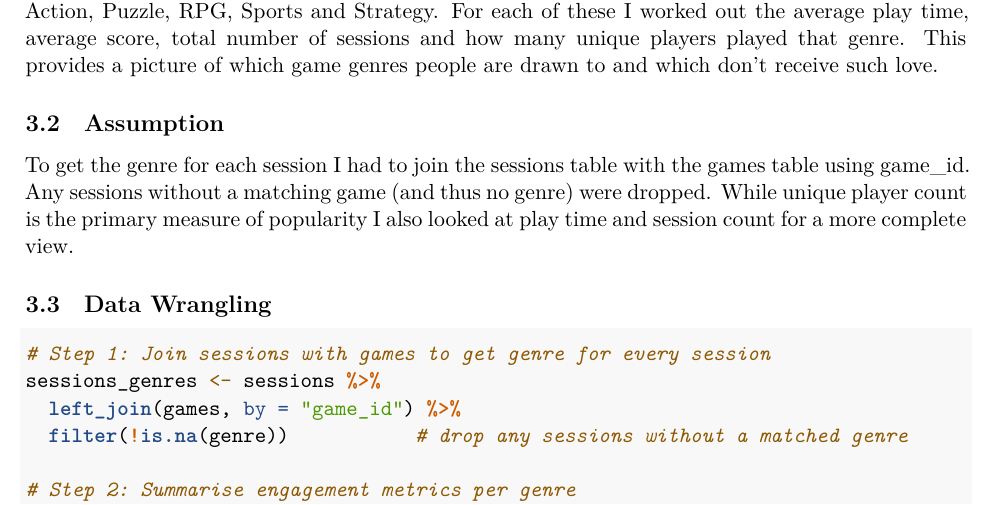
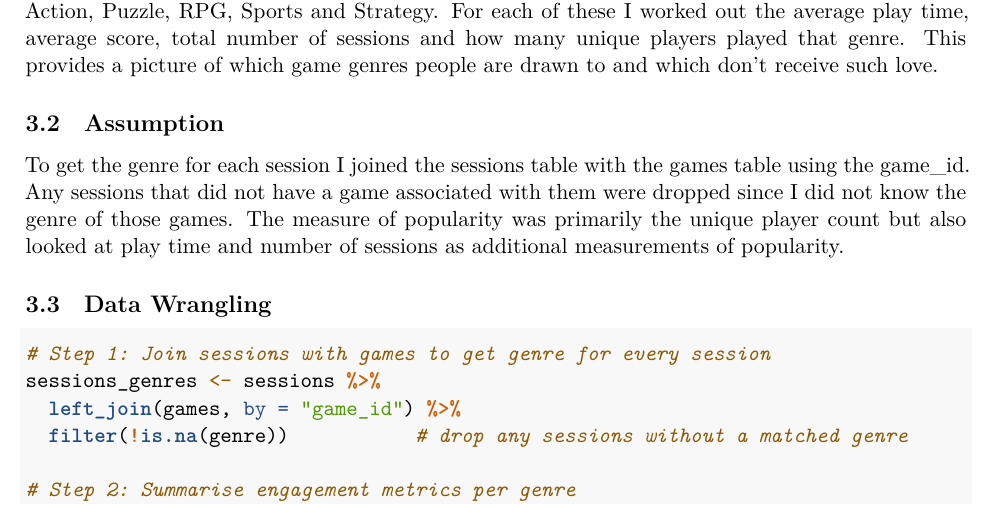
Before and after one commit to RRRRRR12345bigd/assignment-1, an R Markdown document (assignment.Rmd): part of page 8 of 17, cut so that both start at the same text. Rendered offline with R 4.5, knitr and Pandoc, then LaTeX, with nearby package versions.

Commit message:
fixed wording in analysis

```diff
--- a/assignment.Rmd
+++ b/assignment.Rmd
@@ -185,7 +185,7 @@ This task looked at the popularity of each game genre within the platform. There
 
 ## Assumption
 
-To get the genre for each session I had to join the sessions table with the games table using game_id. Any sessions without a matching game (and thus no genre) were dropped. While unique player count is the primary measure of popularity I also looked at play time and session count for a more complete view.
+To get the genre for each session I joined the sessions table with the games table using the game_id. Any sessions that did not have a game associated with them were dropped since I did not know the genre of those games. The measure of popularity was primarily the unique player count but also looked at play time and number of sessions as additional measurements of popularity.
 
 ## Data Wrangling
 
```
